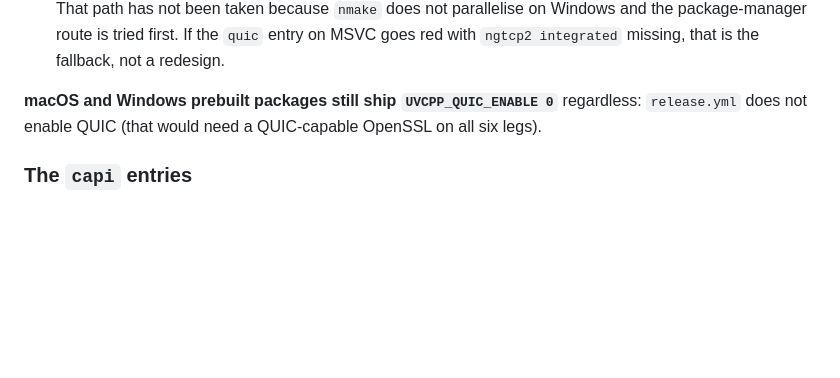
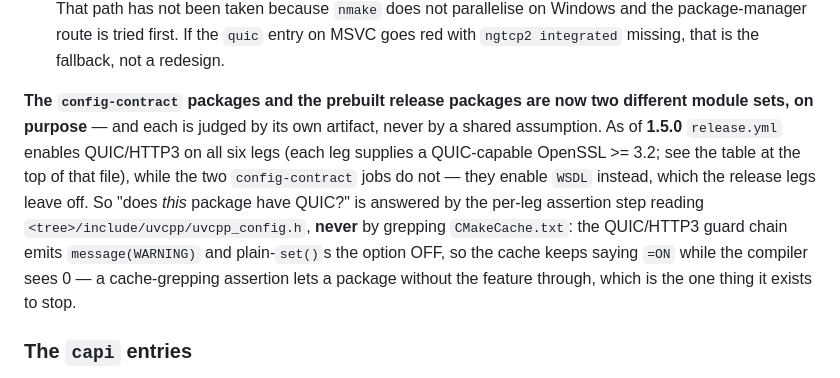
Before and after one commit to Antruly/libuvcpp, a Markdown page: doc/ci-guide.md, the part around the change. Rendered like a GitHub page; blank space fills up the shorter version.

```diff
--- a/doc/ci-guide.md
+++ b/doc/ci-guide.md
@@ -385,8 +385,16 @@ It runs on **three legs** — Ubuntu, macOS and Windows MSVC. MinGW is the gap (
   the package-manager route is tried first. If the `quic` entry on MSVC goes red with
   `ngtcp2 integrated` missing, that is the fallback, not a redesign.
 
-**macOS and Windows prebuilt packages still ship `UVCPP_QUIC_ENABLE 0`** regardless:
-`release.yml` does not enable QUIC (that would need a QUIC-capable OpenSSL on all six legs).
+**The `config-contract` packages and the prebuilt release packages are now two different
+module sets, on purpose** — and each is judged by its own artifact, never by a shared
+assumption. As of **1.5.0** `release.yml` enables QUIC/HTTP3 on all six legs (each leg
+supplies a QUIC-capable OpenSSL >= 3.2; see the table at the top of that file), while the two
+`config-contract` jobs do not — they enable `WSDL` instead, which the release legs leave off.
+So "does *this* package have QUIC?" is answered by the per-leg assertion step reading
+`<tree>/include/uvcpp/uvcpp_config.h`, **never** by grepping `CMakeCache.txt`: the QUIC/HTTP3
+guard chain emits `message(WARNING)` and plain-`set()`s the option OFF, so the cache keeps
+saying `=ON` while the compiler sees 0 — a cache-grepping assertion lets a package without
+the feature through, which is the one thing it exists to stop.
 
 ### The `capi` entries
 
```
Also changed, not shown: doc/http3-guide.md (+17 -8 lines), doc/quic-guide.md (+6 -3 lines).
